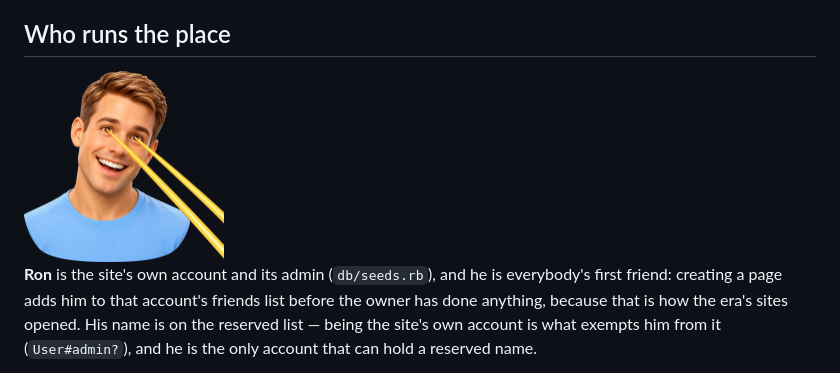
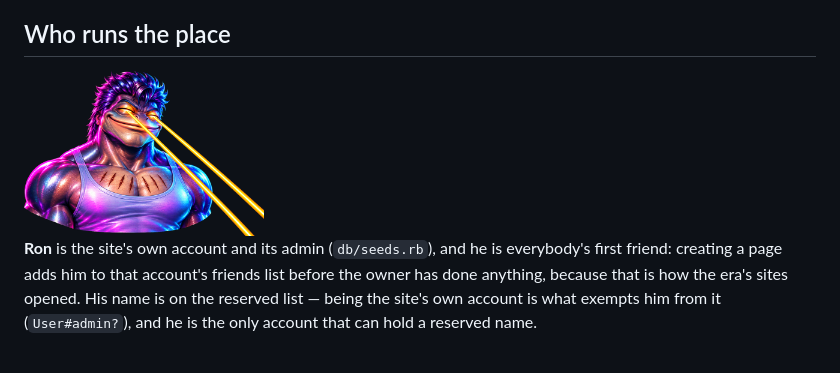
Before and after one commit to blackopsrepl/ricespace, a Markdown page: README.md, the part around the change. Drawn GitHub-style; pictures changed too: docs/assets/ron.png.

Commit message:
docs(brand): ron is the synthwave hypnotoad, not a stock photo
The character is the three references fused: the default-profile framing,
the hypnotoad grin, and the fist-of-the-north-star hero. Rendered on a
green screen because magenta is part of the synthwave palette.

```diff
--- a/README.md
+++ b/README.md
@@ -79,7 +79,7 @@ fetch. Everything else about the layout is the author's.
 
 ## Who runs the place
 
-<img src="docs/assets/ron.png" alt="Ron — the friendly default first friend, with laser eyes" width="200">
+<img src="docs/assets/ron.png" alt="Ron — synthwave hypnotoad with Kenshiro scars and laser eyes" width="240">
 
 **Ron** is the site's own account and its admin (`db/seeds.rb`), and he is
 everybody's first friend: creating a page adds him to that account's friends list
```
